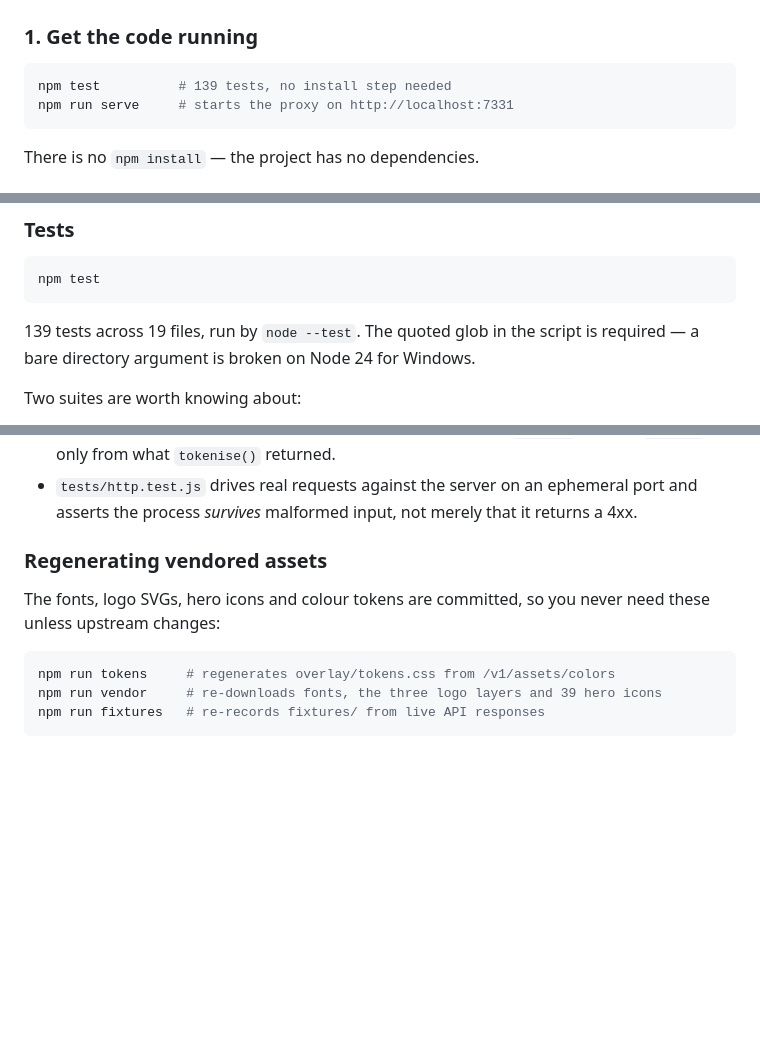
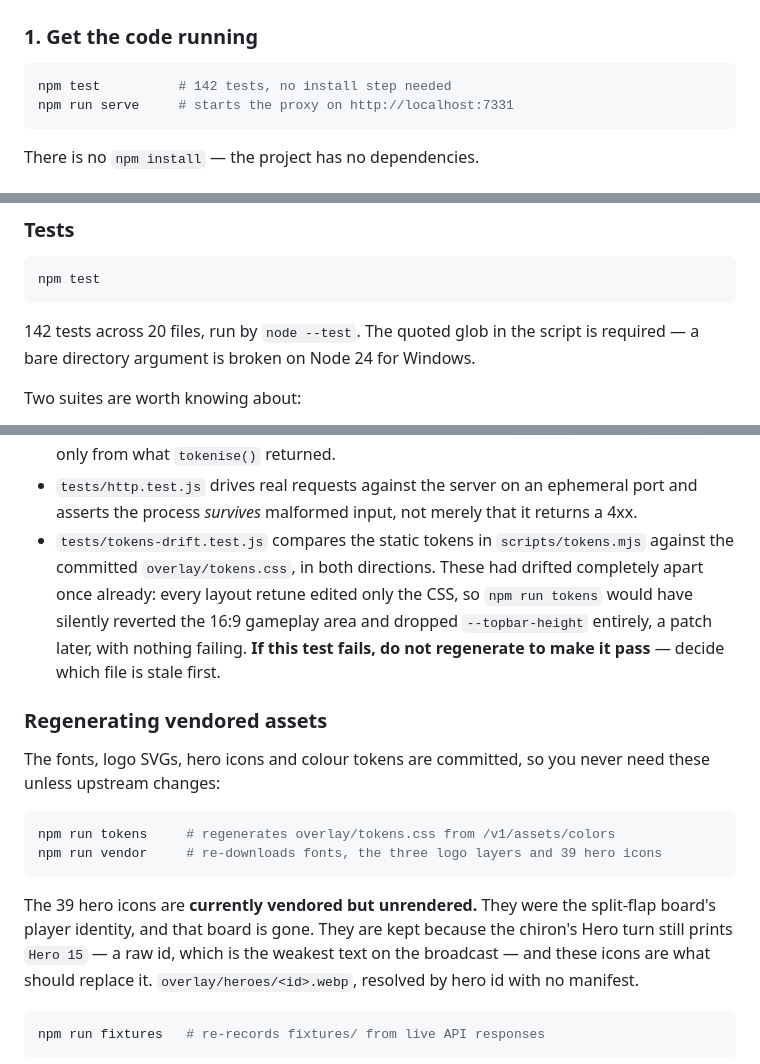
Before and after one commit to webster-hunter/dsn-overlay, a Markdown page: README.md, 3 parts joined by grey strips. GitHub-like rendering; blank space fills up the shorter version.

Commit message:
docs: correct test counts and record why the hero icons are kept
The drift guard gets a warning rather than a description: if it fails, the
wrong move is to regenerate until it passes.

The hero icons are noted as vendored-but-unrendered, with what they are
for. They lost their only renderer with the split-flap board, and without
that note they look like assets nobody needs rather than the fix for the
chiron Hero turn printing a raw hero id.

Co-Authored-By: Claude Opus 5 <noreply@anthropic.com>

````diff
--- a/README.md
+++ b/README.md
@@ -54,7 +54,7 @@ match end, when you are on a scoreboard anyway.
 ### 1. Get the code running
 
 ```bash
-npm test          # 139 tests, no install step needed
+npm test          # 142 tests, no install step needed
 npm run serve     # starts the proxy on http://localhost:7331
 ```
 
@@ -217,7 +217,7 @@ ranking, which would otherwise be dead without a configured account.
 npm test
 ```
 
-139 tests across 19 files, run by `node --test`. The quoted glob in the script
+142 tests across 20 files, run by `node --test`. The quoted glob in the script
 is required — a bare directory argument is broken on Node 24 for Windows.
 
 Two suites are worth knowing about:
@@ -234,6 +234,13 @@ Two suites are worth knowing about:
 - `tests/http.test.js` drives real requests against the server on an ephemeral
   port and asserts the process *survives* malformed input, not merely that it
   returns a 4xx.
+- `tests/tokens-drift.test.js` compares the static tokens in
+  `scripts/tokens.mjs` against the committed `overlay/tokens.css`, in both
+  directions. These had drifted completely apart once already: every layout
+  retune edited only the CSS, so `npm run tokens` would have silently reverted
+  the 16:9 gameplay area and dropped `--topbar-height` entirely, a patch later,
+  with nothing failing. **If this test fails, do not regenerate to make it
+  pass** — decide which file is stale first.
 
 ### Regenerating vendored assets
 
@@ -243,6 +250,15 @@ need these unless upstream changes:
 ```bash
 npm run tokens     # regenerates overlay/tokens.css from /v1/assets/colors
 npm run vendor     # re-downloads fonts, the three logo layers and 39 hero icons
+```
+
+The 39 hero icons are **currently vendored but unrendered.** They were the
+split-flap board's player identity, and that board is gone. They are kept
+because the chiron's Hero turn still prints `Hero 15` — a raw id, which is the
+weakest text on the broadcast — and these icons are what should replace it.
+`overlay/heroes/<id>.webp`, resolved by hero id with no manifest.
+
+```bash
 npm run fixtures   # re-records fixtures/ from live API responses
 ```
 
````
